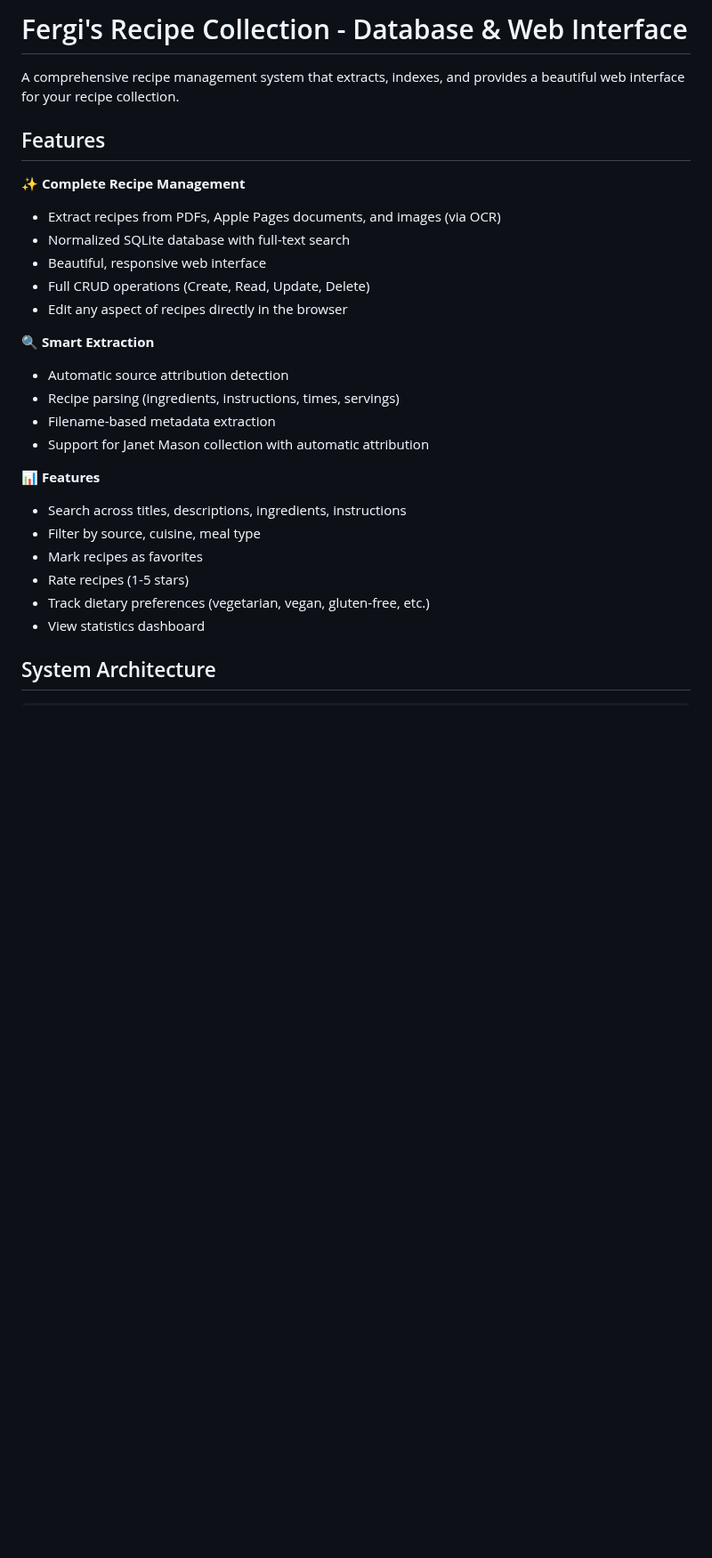
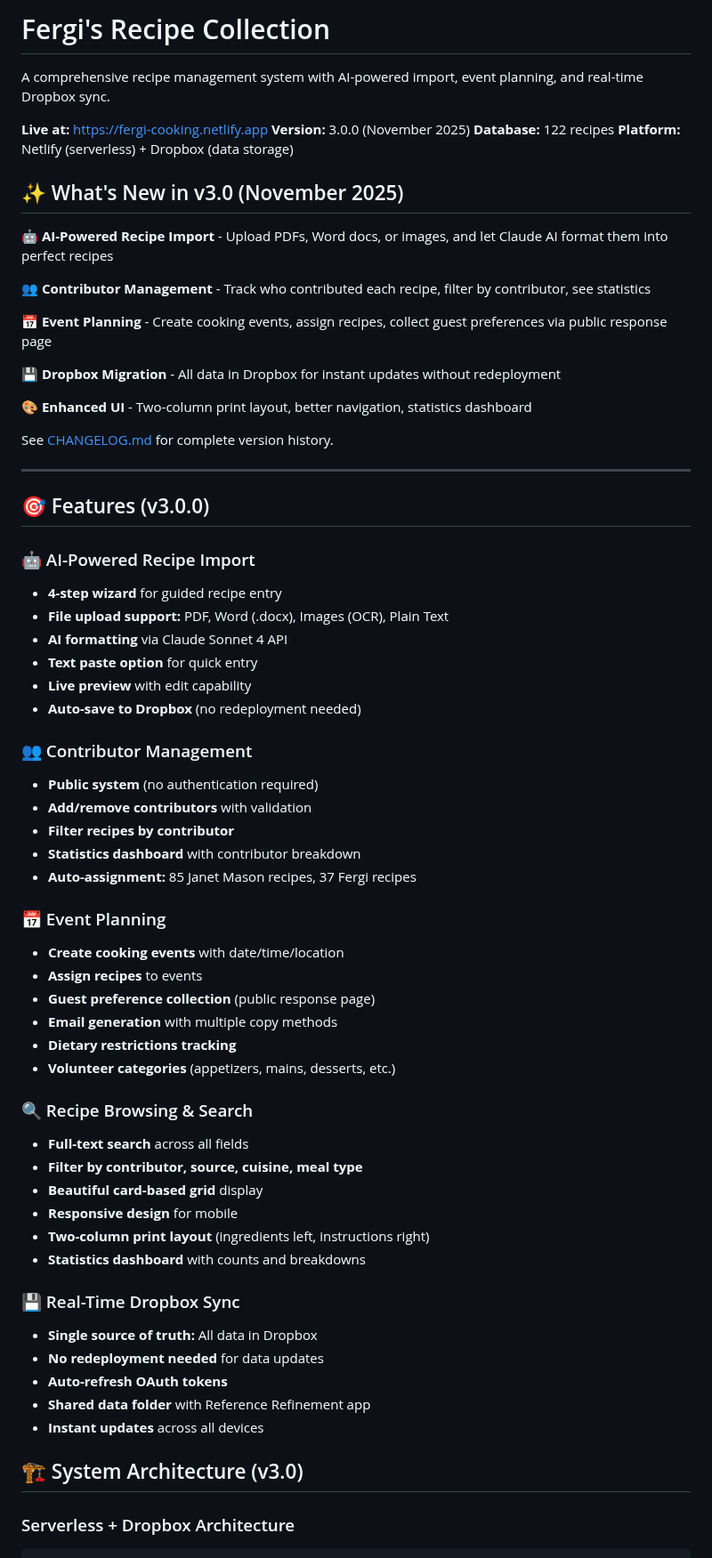
Before and after one commit to fergidotcom/fergi-cooking, a Markdown page: README.md, the part around one of its changes. Shown at 89% size. Drawn GitHub-style; blank space fills up the shorter version.

Commit message:
Update README.md for v3.0.0 with AI import, event management, and Dropbox architecture

````diff
--- a/README.md
+++ b/README.md
@@ -1,30 +1,69 @@
-# Fergi's Recipe Collection - Database & Web Interface
+# Fergi's Recipe Collection
 
-A comprehensive recipe management system that extracts, indexes, and provides a beautiful web interface for your recipe collection.
+A comprehensive recipe management system with AI-powered import, event planning, and real-time Dropbox sync.
 
-## Features
+**Live at:** https://fergi-cooking.netlify.app
+**Version:** 3.0.0 (November 2025)
+**Database:** 122 recipes
+**Platform:** Netlify (serverless) + Dropbox (data storage)
 
-✨ **Complete Recipe Management**
-- Extract recipes from PDFs, Apple Pages documents, and images (via OCR)
-- Normalized SQLite database with full-text search
-- Beautiful, responsive web interface
-- Full CRUD operations (Create, Read, Update, Delete)
-- Edit any aspect of recipes directly in the browser
+## ✨ What's New in v3.0 (November 2025)
 
-🔍 **Smart Extraction**
-- Automatic source attribution detection
-- Recipe parsing (ingredients, instructions, times, servings)
-- Filename-based metadata extraction
-- Support for Janet Mason collection with automatic attribution
+🤖 **AI-Powered Recipe Import** - Upload PDFs, Word docs, or images, and let Claude AI format them into perfect recipes
 
-📊 **Features**
-- Search across titles, descriptions, ingredients, instructions
-- Filter by source, cuisine, meal type
-- Mark recipes as favorites
-- Rate recipes (1-5 stars)
-- Track dietary preferences (vegetarian, vegan, gluten-free, etc.)
-- View statistics dashboard
+👥 **Contributor Management** - Track who contributed each recipe, filter by contributor, see statistics
 
-## System Architecture
+📅 **Event Planning** - Create cooking events, assign recipes, collect guest preferences via public response page
 
+💾 **Dropbox Migration** - All data in Dropbox for instant updates without redeployment
+
+🎨 **Enhanced UI** - Two-column print layout, better navigation, statistics dashboard
+
+See [CHANGELOG.md](CHANGELOG.md) for complete version history.
+
+---
+
+## 🎯 Features (v3.0.0)
+
+### 🤖 AI-Powered Recipe Import
+- **4-step wizard** for guided recipe entry
+- **File upload support:** PDF, Word (.docx), Images (OCR), Plain Text
+- **AI formatting** via Claude Sonnet 4 API
+- **Text paste option** for quick entry
+- **Live preview** with edit capability
+- **Auto-save to Dropbox** (no redeployment needed)
+
+### 👥 Contributor Management
+- **Public system** (no authentication required)
+- **Add/remove contributors** with validation
+- **Filter recipes by contributor**
+- **Statistics dashboard** with contributor breakdown
+- **Auto-assignment:** 85 Janet Mason recipes, 37 Fergi recipes
+
+### 📅 Event Planning
+- **Create cooking events** with date/time/location
+- **Assign recipes** to events
+- **Guest preference collection** (public response page)
+- **Email generation** with multiple copy methods
+- **Dietary restrictions tracking**
+- **Volunteer categories** (appetizers, mains, desserts, etc.)
+
+### 🔍 Recipe Browsing & Search
+- **Full-text search** across all fields
+- **Filter by contributor, source, cuisine, meal type**
+- **Beautiful card-based grid** display
+- **Responsive design** for mobile
+- **Two-column print layout** (ingredients left, instructions right)
+- **Statistics dashboard** with counts and breakdowns
+
+### 💾 Real-Time Dropbox Sync
+- **Single source of truth:** All data in Dropbox
+- **No redeployment needed** for data updates
+- **Auto-refresh OAuth tokens**
+- **Shared data folder** with Reference Refinement app
+- **Instant updates** across all devices
+
+## 🏗️ System Architecture (v3.0)
+
+### Serverless + Dropbox Architecture
 ```
````
Also changed, not shown: other parts of README.md (+157 -78 lines).
